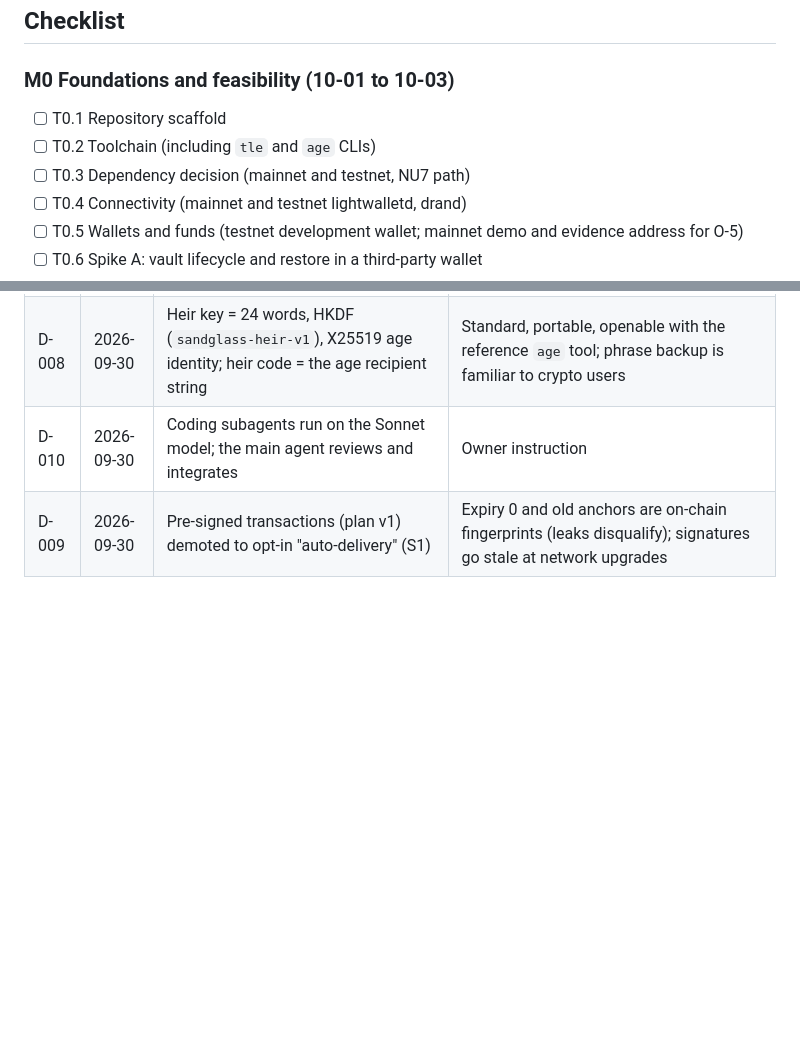
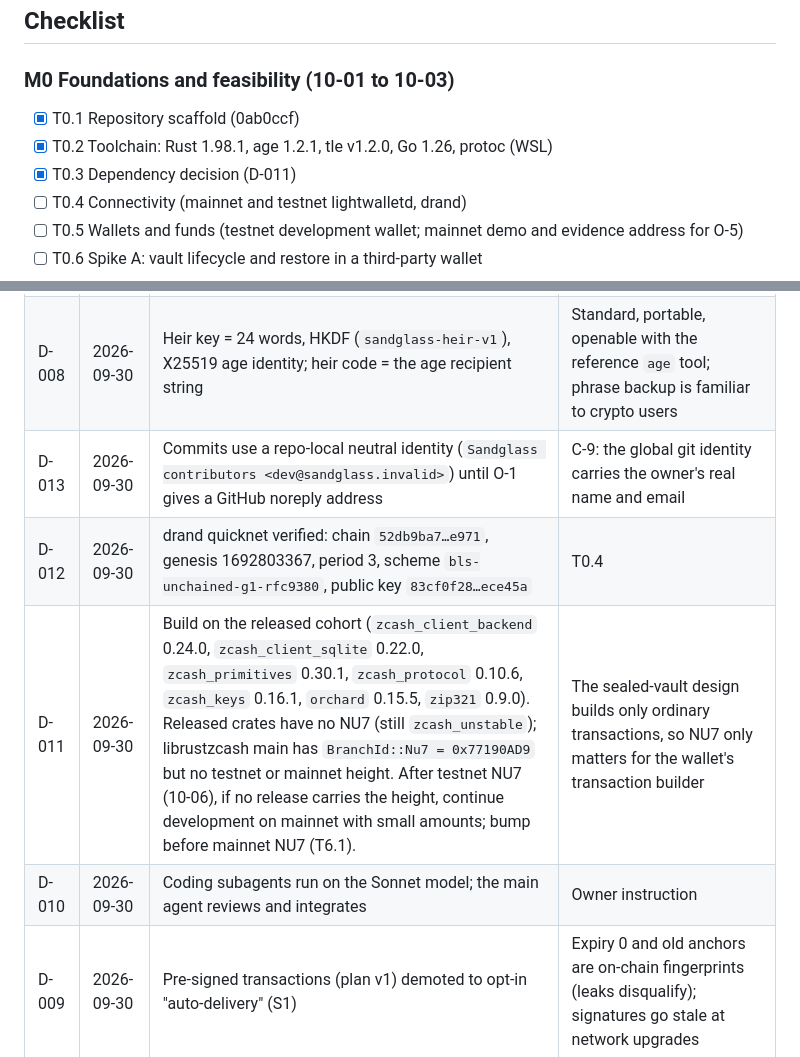
Before and after one commit to 0xBadSign/zandglass, a Markdown page: docs/PROGRESS.md, 2 parts joined by grey strips. Rendered like a GitHub page; blank space fills up the shorter version.

Commit message:
Progress: T0.1-T0.3 done, dependency and drand decisions
Co-Authored-By: Claude Opus 5.5 <noreply@anthropic.com>

```diff
--- a/docs/PROGRESS.md
+++ b/docs/PROGRESS.md
@@ -35,9 +35,9 @@ Live state of the project. The agent updates it at the end of every work unit, n
 ## Checklist
 
 ### M0 Foundations and feasibility (10-01 to 10-03)
-- [ ] T0.1 Repository scaffold
-- [ ] T0.2 Toolchain (including `tle` and `age` CLIs)
-- [ ] T0.3 Dependency decision (mainnet and testnet, NU7 path)
+- [x] T0.1 Repository scaffold (0ab0ccf)
+- [x] T0.2 Toolchain: Rust 1.98.1, age 1.2.1, tle v1.2.0, Go 1.26, protoc (WSL)
+- [x] T0.3 Dependency decision (D-011)
 - [ ] T0.4 Connectivity (mainnet and testnet lightwalletd, drand)
 - [ ] T0.5 Wallets and funds (testnet development wallet; mainnet demo and evidence address for O-5)
 - [ ] T0.6 Spike A: vault lifecycle and restore in a third-party wallet
@@ -113,6 +113,9 @@ Live state of the project. The agent updates it at the end of every work unit, n
 | D-006 | 2026-09-30 | Judging criteria found in the site's data file: Privacy ("Leaks are disqualifying, not deductions"), Usefulness ("use this on Monday"), Execution ("Working beats ambitious"), Originality ("not repackaged") | Drives D-007, D-009, the privacy review (C-11) and the cut order |
 | D-007 | 2026-09-30 | Every judge-facing part (demo, evidence, video) is on mainnet | The rules say nothing about testnet; the criteria favour real use |
 | D-008 | 2026-09-30 | Heir key = 24 words, HKDF (`sandglass-heir-v1`), X25519 age identity; heir code = the age recipient string | Standard, portable, openable with the reference `age` tool; phrase backup is familiar to crypto users |
+| D-013 | 2026-09-30 | Commits use a repo-local neutral identity (`Sandglass contributors <dev@sandglass.invalid>`) until O-1 gives a GitHub noreply address | C-9: the global git identity carries the owner's real name and email |
+| D-012 | 2026-09-30 | drand quicknet verified: chain `52db9ba7…e971`, genesis 1692803367, period 3, scheme `bls-unchained-g1-rfc9380`, public key `83cf0f28…ece45a` | T0.4 |
+| D-011 | 2026-09-30 | Build on the released cohort (`zcash_client_backend` 0.24.0, `zcash_client_sqlite` 0.22.0, `zcash_primitives` 0.30.1, `zcash_protocol` 0.10.6, `zcash_keys` 0.16.1, `orchard` 0.15.5, `zip321` 0.9.0). Released crates have no NU7 (still `zcash_unstable`); librustzcash main has `BranchId::Nu7 = 0x77190AD9` but no testnet or mainnet height. After testnet NU7 (10-06), if no release carries the height, continue development on mainnet with small amounts; bump before mainnet NU7 (T6.1). | The sealed-vault design builds only ordinary transactions, so NU7 only matters for the wallet's transaction builder |
 | D-010 | 2026-09-30 | Coding subagents run on the Sonnet model; the main agent reviews and integrates | Owner instruction |
 | D-009 | 2026-09-30 | Pre-signed transactions (plan v1) demoted to opt-in "auto-delivery" (S1) | Expiry 0 and old anchors are on-chain fingerprints (leaks disqualify); signatures go stale at network upgrades |
 
```
